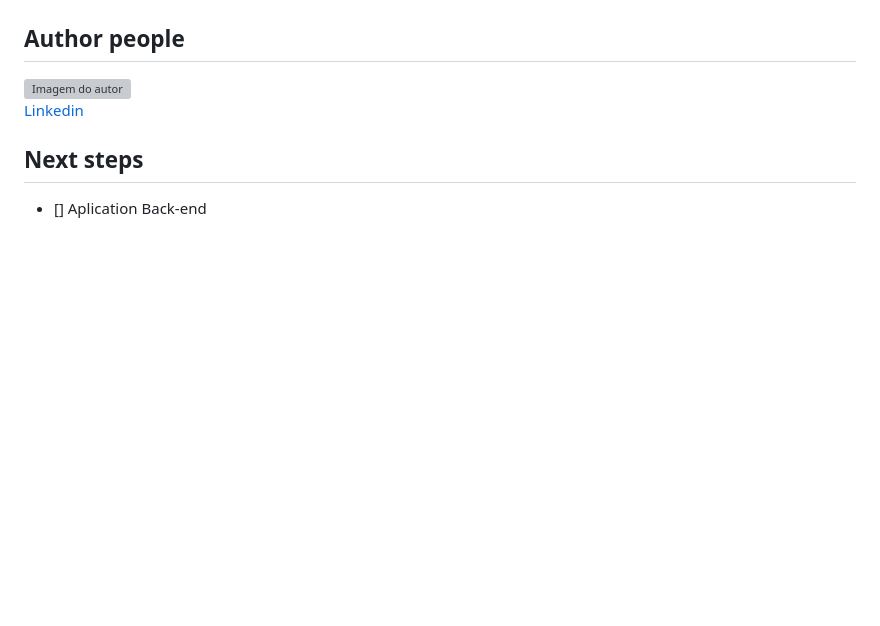
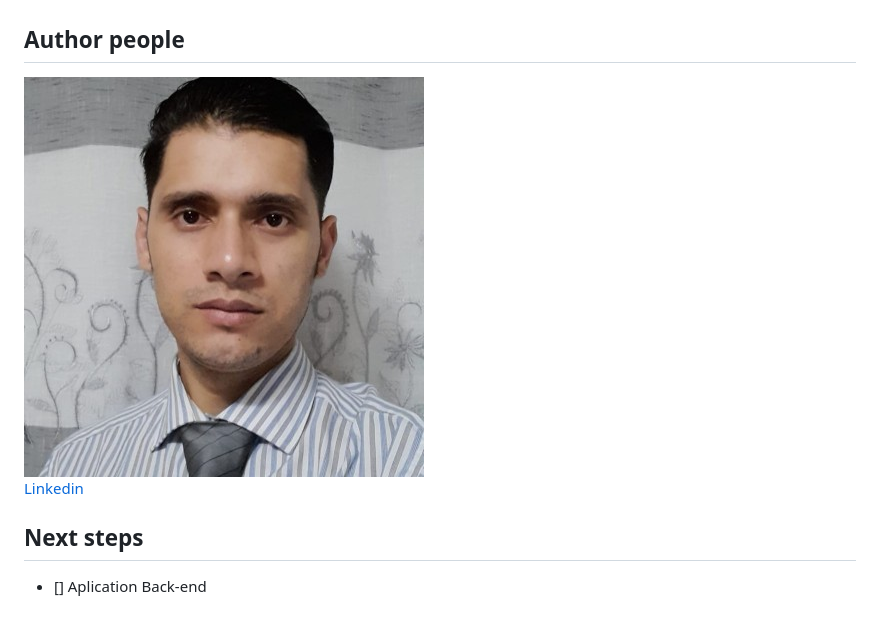
Before and after one commit to TassioTenorio/Resposive_galary, a Markdown page: README.md, the part around the change. GitHub-like rendering; pictures changed too: foto_perfil.jpeg (added); blank space fills up the shorter version; grey boxes are pictures that could not be loaded.

Commit message:
adding profile_picture

```diff
--- a/README.md
+++ b/README.md
@@ -47,7 +47,7 @@ $ git clone https://github.com/TassioTenorio/Creating-_a_responsive_galary_of_ph
 3. [JavaScript]
 
 ## Author people
-<img style="width:200px" src="foto_perfil.jpg" alt="Imagem do autor">
+<img style="width:200px" src="foto_perfil.jpeg" alt="Imagem do autor">
 
 [Linkedin](www.linkedin.com/in/tassiotenorio)
 
```
